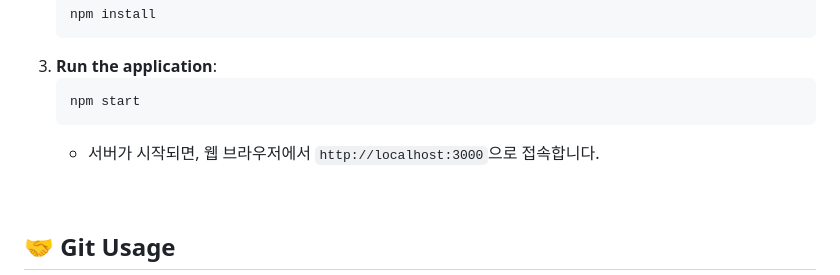
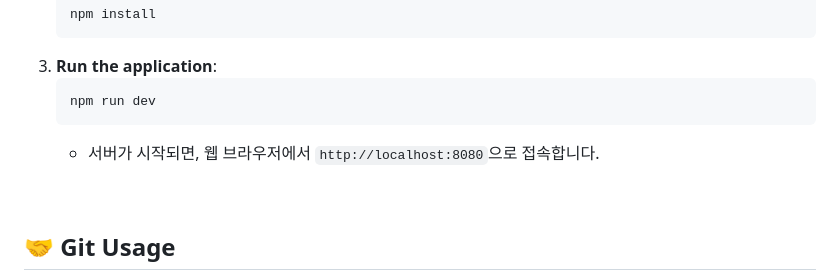
Before and after one commit to seojong789/sellbuddy-ecommerce-management, a Markdown page: README.md, the part around the change. Drawn GitHub-style.

````diff
--- a/README.md
+++ b/README.md
@@ -227,9 +227,9 @@
    ```
 3. **Run the application**:
    ```bash
-   npm start
+   npm run dev
    ```
-   - 서버가 시작되면, 웹 브라우저에서 `http://localhost:3000`으로 접속합니다.
+   - 서버가 시작되면, 웹 브라우저에서 `http://localhost:8080`으로 접속합니다.
 
 <br>
 
````
